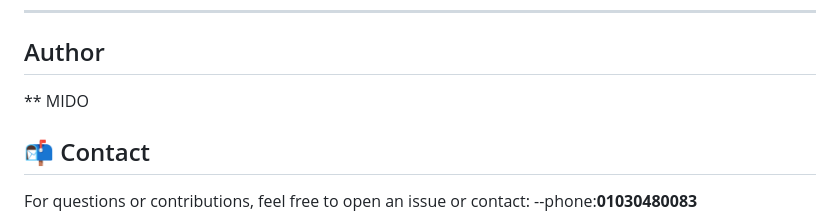
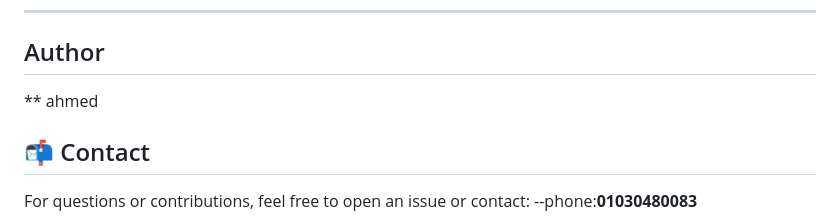
Before and after one commit to midokhaled70/BlogAppByNodeJS, a Markdown page: README.md, the part around the change. GitHub-like rendering.

```diff
--- a/README.md
+++ b/README.md
@@ -137,7 +137,7 @@ Basic HTML frontend included in the project (Tailwind CSS styled) allows:
 
 ---
 ## Author
-** MIDO
+** ahmed
 ## 📬 Contact
 
 For questions or contributions, feel free to open an issue or contact:
```
